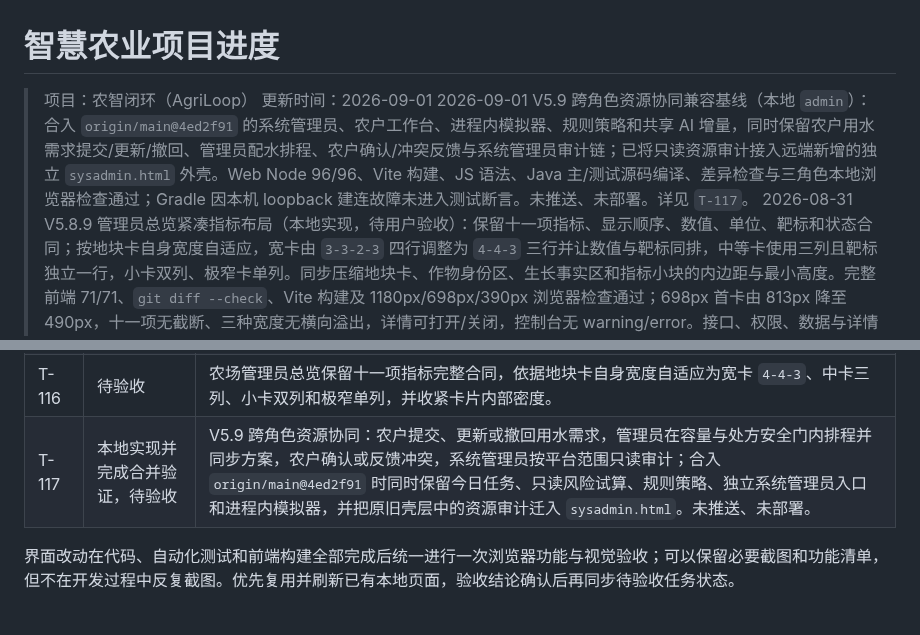
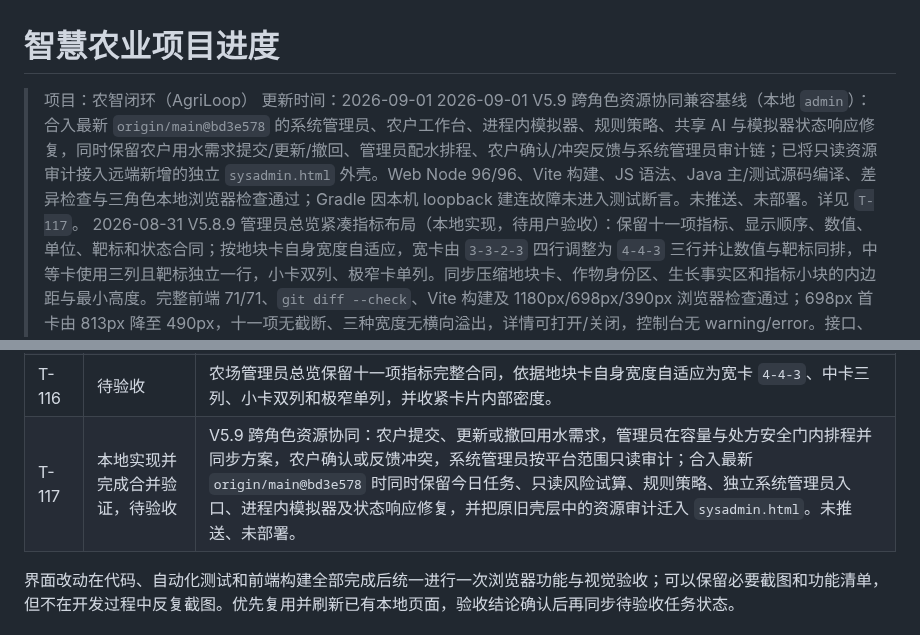
Before and after one commit to FlowerNeverFade/smart-agriculture, a Markdown page: PROJECT_STATUS.md, 2 parts joined by grey strips. Rendered like a GitHub page.

Commit message:
V5.9 docs: record latest main compatibility baseline

```diff
--- a/PROJECT_STATUS.md
+++ b/PROJECT_STATUS.md
@@ -2,7 +2,7 @@
 
 > 项目：农智闭环（AgriLoop）
 > 更新时间：2026-09-01
-> 2026-09-01 V5.9 跨角色资源协同兼容基线（本地 `admin`）：合入 `origin/main@4ed2f91` 的系统管理员、农户工作台、进程内模拟器、规则策略和共享 AI 增量，同时保留农户用水需求提交/更新/撤回、管理员配水排程、农户确认/冲突反馈与系统管理员审计链；已将只读资源审计接入远端新增的独立 `sysadmin.html` 外壳。Web Node 96/96、Vite 构建、JS 语法、Java 主/测试源码编译、差异检查与三角色本地浏览器检查通过；Gradle 因本机 loopback 建连故障未进入测试断言。未推送、未部署。详见 `T-117`。
+> 2026-09-01 V5.9 跨角色资源协同兼容基线（本地 `admin`）：合入最新 `origin/main@bd3e578` 的系统管理员、农户工作台、进程内模拟器、规则策略、共享 AI 与模拟器状态响应修复，同时保留农户用水需求提交/更新/撤回、管理员配水排程、农户确认/冲突反馈与系统管理员审计链；已将只读资源审计接入远端新增的独立 `sysadmin.html` 外壳。Web Node 96/96、Vite 构建、JS 语法、Java 主/测试源码编译、差异检查与三角色本地浏览器检查通过；Gradle 因本机 loopback 建连故障未进入测试断言。未推送、未部署。详见 `T-117`。
 > 2026-08-31 V5.8.9 管理员总览紧凑指标布局（本地实现，待用户验收）：保留十一项指标、显示顺序、数值、单位、靶标和状态合同；按地块卡自身宽度自适应，宽卡由 `3-3-2-3` 四行调整为 `4-4-3` 三行并让数值与靶标同排，中等卡使用三列且靶标独立一行，小卡双列、极窄卡单列。同步压缩地块卡、作物身份区、生长事实区和指标小块的内边距与最小高度。完整前端 71/71、`git diff --check`、Vite 构建及 1180px/698px/390px 浏览器检查通过；698px 首卡由 813px 降至 490px，十一项无截断、三种宽度无横向溢出，详情可打开/关闭，控制台无 warning/error。接口、权限、数据与详情合同不变，未部署服务器。详见 `T-116`。
 > 2026-08-31 V5.8.8 管理员总览统一数据表面（本地实现，待用户验收）：保持地块卡 DOM、十一项指标顺序、桌面 `3-3-2-3` 与窄屏双列布局不变，将三项地块事实以及正常、告警、缺失状态的全部指标小块统一为同一浅色数据表面；状态继续由图标和文字颜色表达。普通卡片、作物区、事实区与指标区改用 1px 分层边界，仅顶部地块状态条保留 4px 强调，并移除内部小块阴影。完整前端 71/71、`git diff --check`、Vite 构建及 1440px/698px 浏览器检查通过；77 个指标块与 21 个事实块计算背景色一致，两种宽度均无横向溢出，详情可打开/关闭，控制台无 warning/error，未部署服务器。详见 `T-115`。
 > 2026-08-31 V5.8.7 管理员总览边界强化（本地实现，待用户验收）：保持地块标题、作物身份、三项地块事实、十一项指标的顺序与 `3-3-2-3` 布局不变，仅增强地块外框、标题区分隔线、作物身份框、地块事实框和指标网格的边框对比度、粗细与轻量阴影；异常、停用地块继续沿用原状态色，不修改接口、权限或详情交互。完整前端 71/71、`git diff --check`、Vite 构建及 1440px/698px 浏览器检查通过；两种宽度均无横向溢出，详情可打开/关闭，控制台无 warning/error，未部署服务器。详见 `T-114`。
@@ -173,7 +173,7 @@ AgriLoop 的数据、智能体和可视化三条软件主线已形成可运行
 | T-114 | 待验收 | 农场管理员总览保持现有卡片结构和十一项指标布局，只强化地块外框、标题分隔、作物身份、地块事实及指标网格边界；边框提升到清晰层级并补充克制阴影，异常和停用状态色保持原合同。 |
 | T-115 | 待验收 | 农场管理员总览将三项地块事实与全部十一项指标统一为同一数据表面，状态继续由图标和文字颜色表达；顶部状态条、接口、权限和详情交互保持。 |
 | T-116 | 待验收 | 农场管理员总览保留十一项指标完整合同，依据地块卡自身宽度自适应为宽卡 `4-4-3`、中卡三列、小卡双列和极窄单列，并收紧卡片内部密度。 |
-| T-117 | 本地实现并完成合并验证，待验收 | V5.9 跨角色资源协同：农户提交、更新或撤回用水需求，管理员在容量与处方安全门内排程并同步方案，农户确认或反馈冲突，系统管理员按平台范围只读审计；合入 `origin/main@4ed2f91` 时同时保留今日任务、只读风险试算、规则策略、独立系统管理员入口和进程内模拟器，并把原旧壳层中的资源审计迁入 `sysadmin.html`。未推送、未部署。 |
+| T-117 | 本地实现并完成合并验证，待验收 | V5.9 跨角色资源协同：农户提交、更新或撤回用水需求，管理员在容量与处方安全门内排程并同步方案，农户确认或反馈冲突，系统管理员按平台范围只读审计；合入最新 `origin/main@bd3e578` 时同时保留今日任务、只读风险试算、规则策略、独立系统管理员入口、进程内模拟器及状态响应修复，并把原旧壳层中的资源审计迁入 `sysadmin.html`。未推送、未部署。 |
 
 界面改动在代码、自动化测试和前端构建全部完成后统一进行一次浏览器功能与视觉验收；可以保留必要截图和功能清单，但不在开发过程中反复截图。优先复用并刷新已有本地页面，验收结论确认后再同步待验收任务状态。
 
```
Also changed, not shown: TASKS.md (+1 -1 lines).
